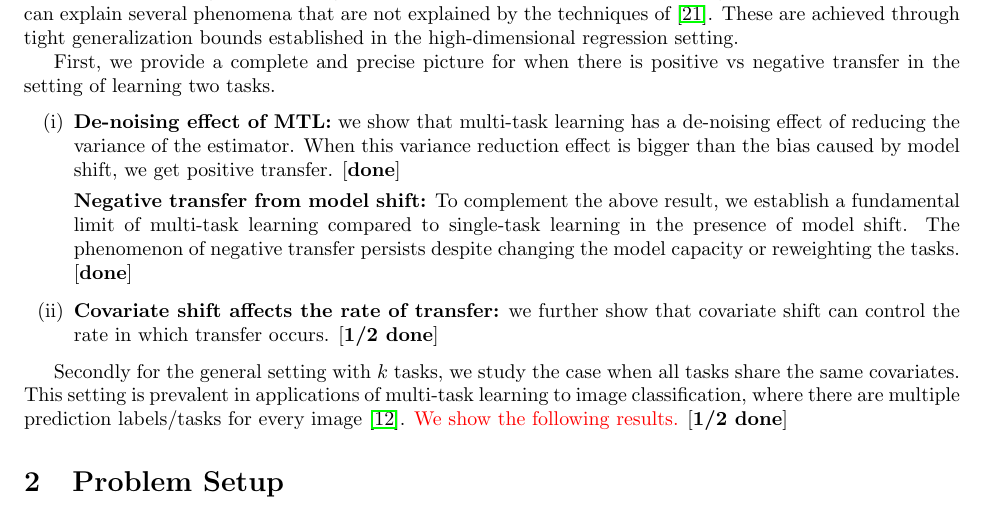
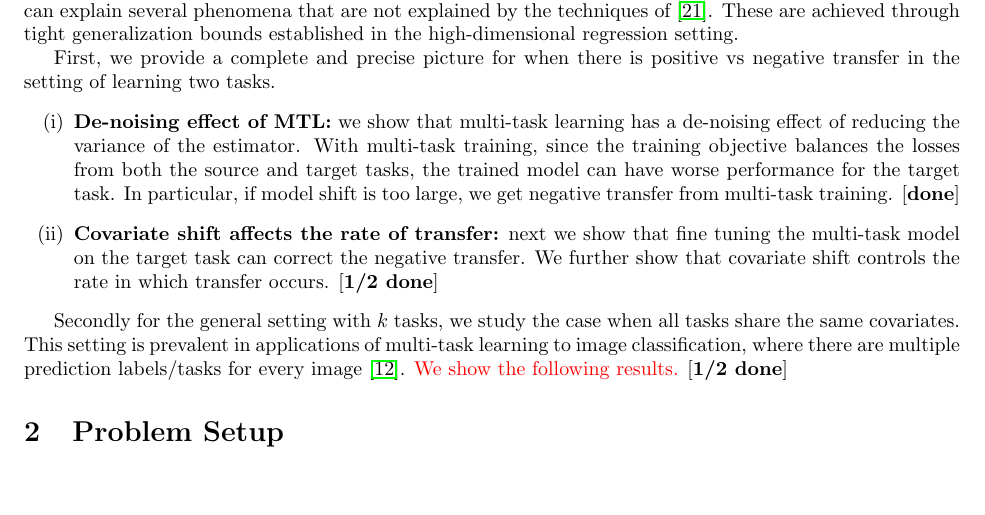
Before and after one commit to VirtuosoResearch/Transfer_learning_random_matrix_simulations, a LaTeX document (writeup/main.tex, which reads writeup/setup.tex): part of page 1 of 30, cut so that both start at the same text, the shorter picture padded with empty space. Compiled offline with pdfLaTeX.

Commit message:
revise intro

```diff
--- a/writeup/setup.tex
+++ b/writeup/setup.tex
@@ -10,11 +10,12 @@ These are achieved through tight generalization bounds established in the high-d
 First, we provide a complete and precise picture for when there is positive vs negative transfer in the setting of learning two tasks.
 \begin{enumerate}
 	\item {\bf De-noising effect of MTL:} we show that multi-task learning has a de-noising effect of reducing the variance of the estimator.
-	When this variance reduction effect is bigger than the bias caused by model shift, we get positive transfer. [\textbf{done}]
-
-	{\bf Negative transfer from model shift:} To complement the above result, we establish a fundamental limit of multi-task learning compared to single-task learning in the presence of model shift.
-	The phenomenon of negative transfer persists despite changing the model capacity or reweighting the tasks. [\textbf{done}]
-	\item {\bf Covariate shift affects the rate of transfer:} we further show that covariate shift can control the rate in which transfer occurs. [\textbf{1/2 done}]
+	With multi-task training, since the training objective balances the losses from both the source and target tasks, the trained model can have worse performance for the target task.
+	In particular, if model shift is too large, we get negative transfer from multi-task training. [\textbf{done}]
+	%{\bf Negative transfer from model shift:} To complement the above result, we establish a fundamental limit of multi-task learning compared to single-task learning in the presence of model shift.
+	%The phenomenon of negative transfer persists despite changing the model capacity or reweighting the tasks. [\textbf{done}]
+	\item {\bf Covariate shift affects the rate of transfer:} next we show that fine tuning the multi-task model on the target task can correct the negative transfer.
+	We further show that covariate shift controls the rate in which transfer occurs. [\textbf{1/2 done}]
 \end{enumerate}
 
 Secondly for the general setting with $k$ tasks, we study the case when all tasks share the same covariates.
```
